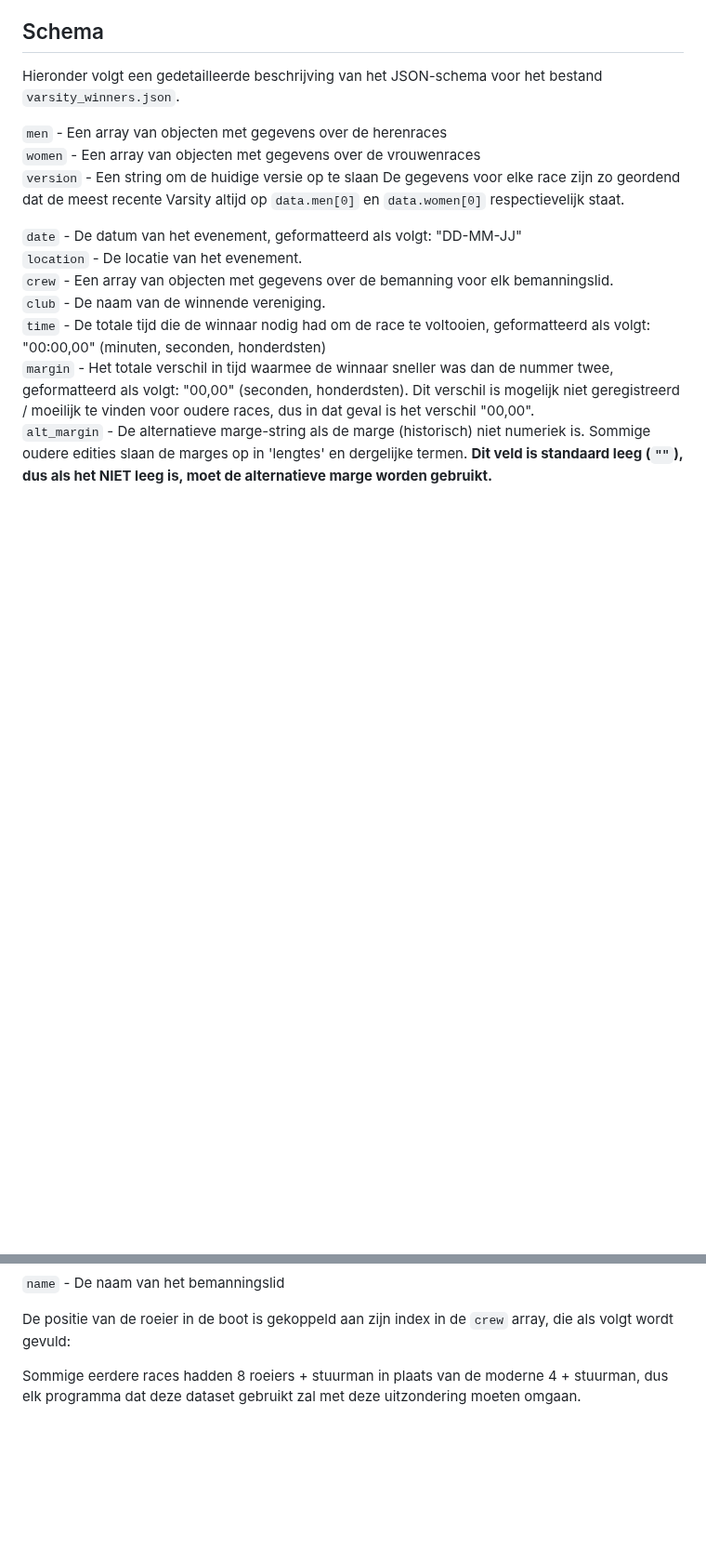
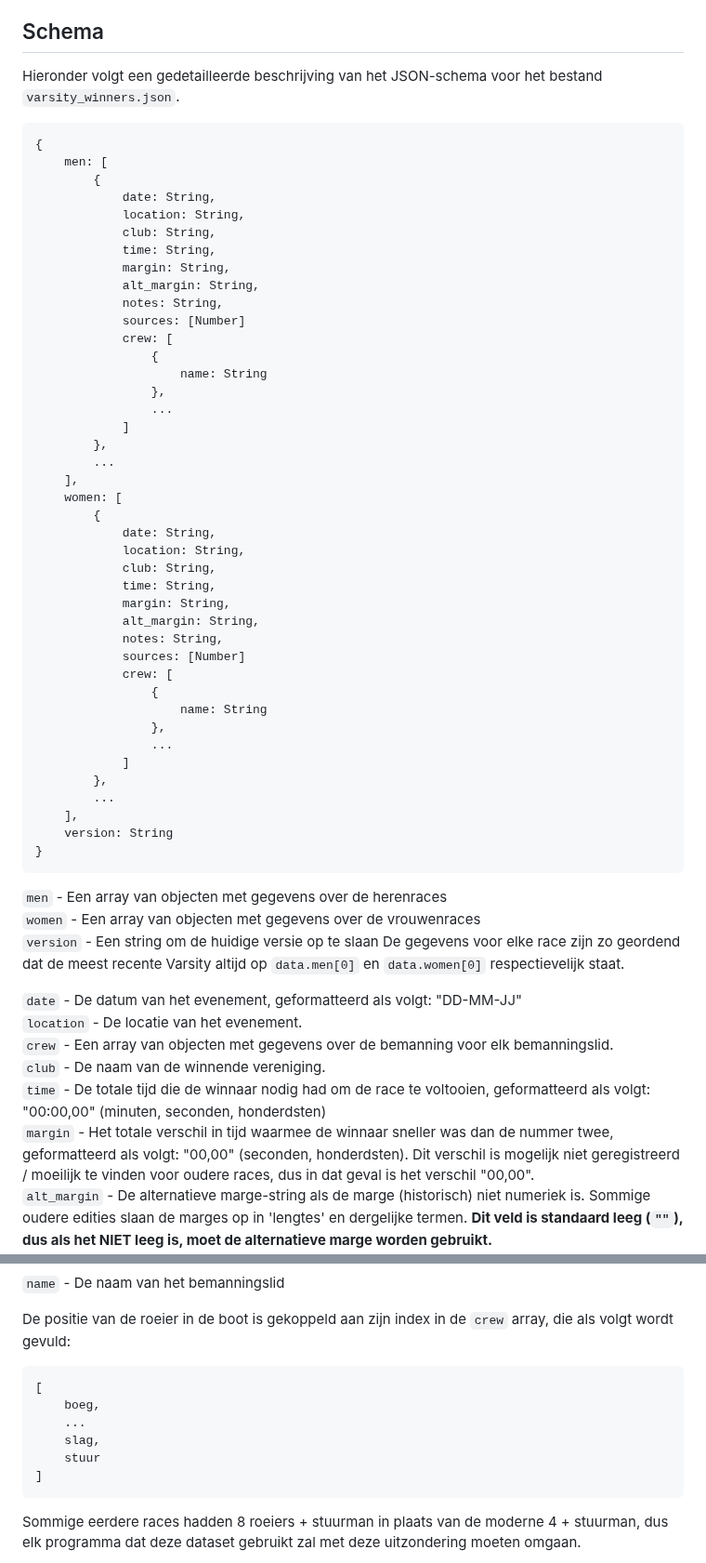
Before and after one commit to Coenicorn/varsity-winners, a Markdown page: README.nl.md, 2 parts joined by grey strips. Shown at 93% size. Drawn GitHub-style; blank space fills up the shorter version.

Commit message:
Update README.nl.md
add code tags

````diff
--- a/README.nl.md
+++ b/README.nl.md
@@ -42,6 +42,50 @@ De dataset bestaat uit 2 bestanden: varsity_winners.json en varsity_winners_sour
 
 Hieronder volgt een gedetailleerde beschrijving van het JSON-schema voor het bestand `varsity_winners.json`.
 
+```javascript
+{
+    men: [
+        {
+            date: String,
+            location: String,
+            club: String,
+            time: String,
+            margin: String,
+            alt_margin: String,
+            notes: String,
+            sources: [Number]
+            crew: [
+                {
+                    name: String
+                },
+                ...
+            ]
+        },
+        ...
+    ],
+    women: [
+        {
+            date: String,
+            location: String,
+            club: String,
+            time: String,
+            margin: String,
+            alt_margin: String,
+            notes: String,
+            sources: [Number]
+            crew: [
+                {
+                    name: String
+                },
+                ...
+            ]
+        },
+        ...
+    ],
+    version: String
+}
+```
+
 `men` - Een array van objecten met gegevens over de herenraces
 <br>
 `women` - Een array van objecten met gegevens over de vrouwenraces
@@ -72,6 +116,14 @@ Dit verschil is mogelijk niet geregistreerd / moeilijk te vinden voor oudere rac
 
 De positie van de roeier in de boot is gekoppeld aan zijn index in de `crew` array, die als volgt wordt gevuld:
 <br>
+```javascript
+[
+    boeg,
+    ...
+    slag,
+    stuur
+]
+```
 
 Sommige eerdere races hadden 8 roeiers + stuurman in plaats van de moderne 4 + stuurman, dus elk programma dat deze dataset gebruikt zal met deze uitzondering moeten omgaan.
 
````
